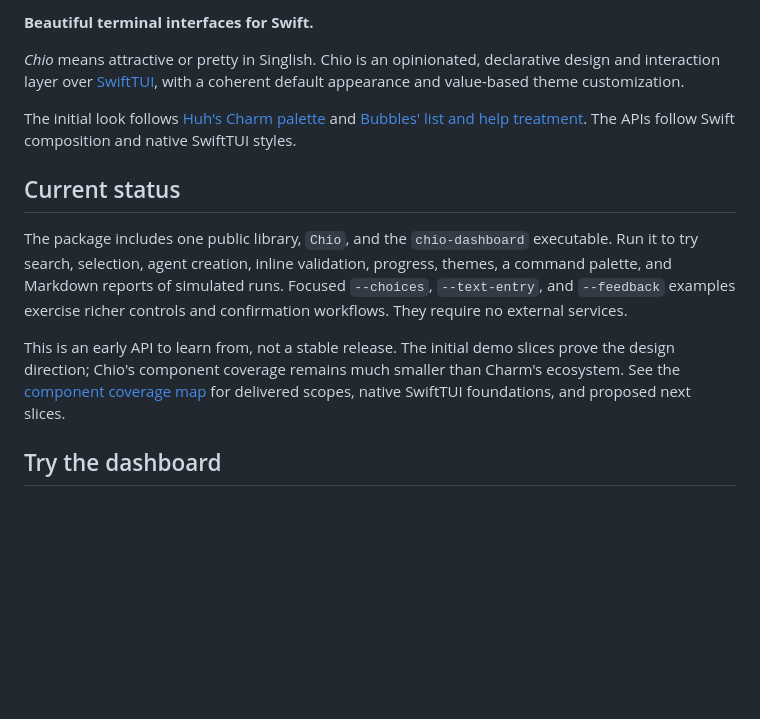
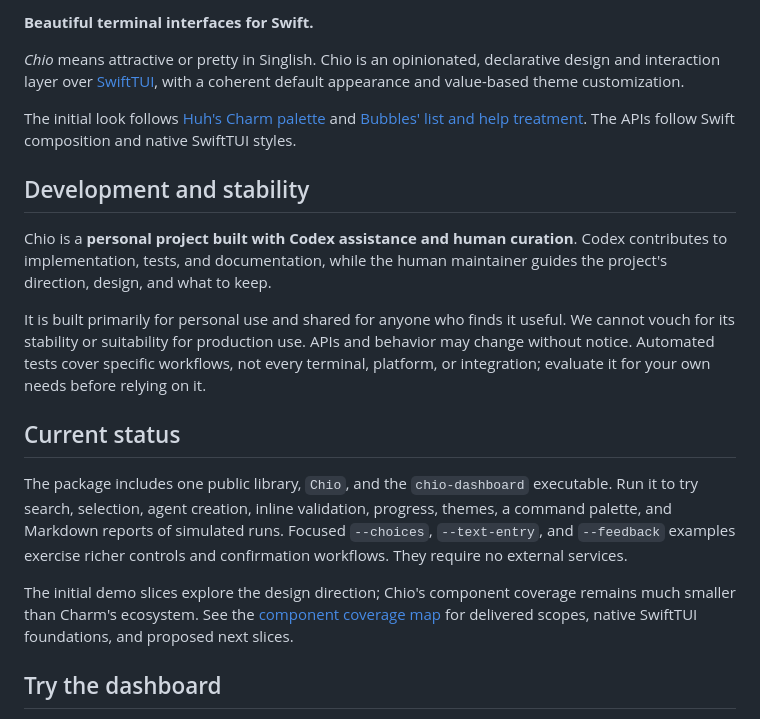
Before and after one commit to echoz/Chio, a Markdown page: README.md, the part around the change. Drawn GitHub-style; blank space fills up the shorter version.

Commit message:
Clarify personal use and Codex-assisted development
Co-authored-by: Codex <codex@openai.com>

```diff
--- a/README.md
+++ b/README.md
@@ -10,6 +10,18 @@ The initial look follows [Huh's Charm palette](https://github.com/charmbracelet/
 and [Bubbles' list and help treatment](https://github.com/charmbracelet/bubbles).
 The APIs follow Swift composition and native SwiftTUI styles.
 
+## Development and stability
+
+Chio is a **personal project built with Codex assistance and human curation**.
+Codex contributes to implementation, tests, and documentation, while the human
+maintainer guides the project's direction, design, and what to keep.
+
+It is built primarily for personal use and shared for anyone who finds it useful.
+We cannot vouch for its stability or suitability for production use. APIs and
+behavior may change without notice. Automated tests cover specific workflows,
+not every terminal, platform, or integration; evaluate it for your own needs
+before relying on it.
+
 ## Current status
 
 The package includes one public library, `Chio`, and the `chio-dashboard`
@@ -19,9 +31,8 @@ Focused `--choices`, `--text-entry`, and `--feedback` examples exercise richer
 controls and confirmation workflows.
 They require no external services.
 
-This is an early API to learn from, not a stable release. The initial demo slices
-prove the design direction; Chio's component coverage remains much smaller than
-Charm's ecosystem. See the [component coverage map](Docs/Plan.md#component-coverage)
+The initial demo slices explore the design direction; Chio's component coverage
+remains much smaller than Charm's ecosystem. See the [component coverage map](Docs/Plan.md#component-coverage)
 for delivered scopes, native SwiftTUI foundations, and proposed next slices.
 
 ## Try the dashboard
```
